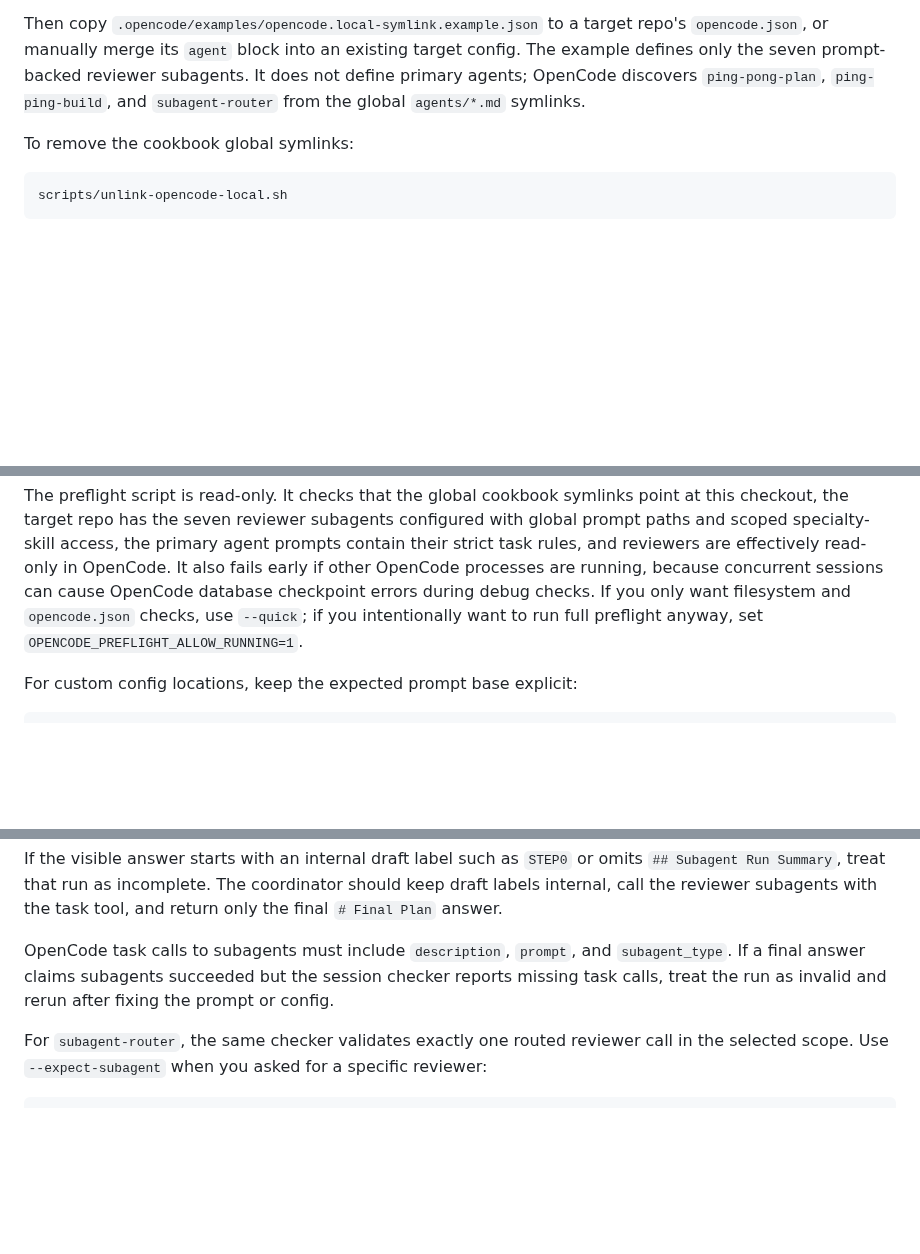
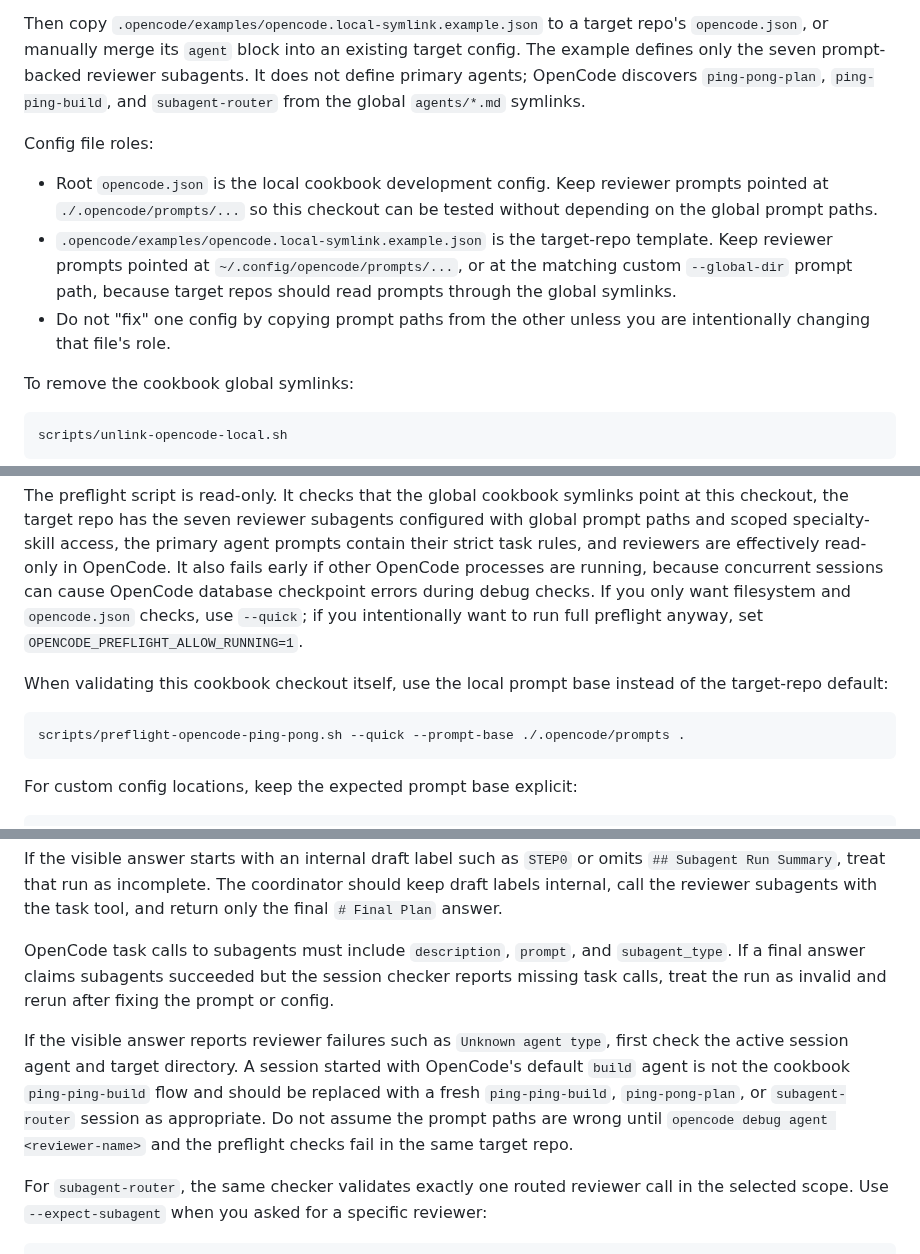
Before and after one commit to Hugloss/agentsCookbook, a Markdown page: README.md, 3 parts joined by grey strips. Rendered like a GitHub page; blank space fills up the shorter version.

````diff
--- a/README.md
+++ b/README.md
@@ -41,6 +41,12 @@ The `agents`, `prompts`, and `skills` directories stay as real directories so ex
 
 Then copy `.opencode/examples/opencode.local-symlink.example.json` to a target repo's `opencode.json`, or manually merge its `agent` block into an existing target config. The example defines only the seven prompt-backed reviewer subagents. It does not define primary agents; OpenCode discovers `ping-pong-plan`, `ping-ping-build`, and `subagent-router` from the global `agents/*.md` symlinks.
 
+Config file roles:
+
+- Root `opencode.json` is the local cookbook development config. Keep reviewer prompts pointed at `./.opencode/prompts/...` so this checkout can be tested without depending on the global prompt paths.
+- `.opencode/examples/opencode.local-symlink.example.json` is the target-repo template. Keep reviewer prompts pointed at `~/.config/opencode/prompts/...`, or at the matching custom `--global-dir` prompt path, because target repos should read prompts through the global symlinks.
+- Do not "fix" one config by copying prompt paths from the other unless you are intentionally changing that file's role.
+
 To remove the cookbook global symlinks:
 
 ```sh
@@ -61,6 +67,12 @@ scripts/preflight-opencode-ping-pong.sh /path/to/target-repo
 ```
 
 The preflight script is read-only. It checks that the global cookbook symlinks point at this checkout, the target repo has the seven reviewer subagents configured with global prompt paths and scoped specialty-skill access, the primary agent prompts contain their strict task rules, and reviewers are effectively read-only in OpenCode. It also fails early if other OpenCode processes are running, because concurrent sessions can cause OpenCode database checkpoint errors during debug checks. If you only want filesystem and `opencode.json` checks, use `--quick`; if you intentionally want to run full preflight anyway, set `OPENCODE_PREFLIGHT_ALLOW_RUNNING=1`.
+
+When validating this cookbook checkout itself, use the local prompt base instead of the target-repo default:
+
+```sh
+scripts/preflight-opencode-ping-pong.sh --quick --prompt-base ./.opencode/prompts .
+```
 
 For custom config locations, keep the expected prompt base explicit:
 
@@ -130,6 +142,8 @@ This repo's `.opencode/agents/`, `.opencode/prompts/`, and `.opencode/skills/` f
 If the visible answer starts with an internal draft label such as `STEP0` or omits `## Subagent Run Summary`, treat that run as incomplete. The coordinator should keep draft labels internal, call the reviewer subagents with the task tool, and return only the final `# Final Plan` answer.
 
 OpenCode task calls to subagents must include `description`, `prompt`, and `subagent_type`. If a final answer claims subagents succeeded but the session checker reports missing task calls, treat the run as invalid and rerun after fixing the prompt or config.
+
+If the visible answer reports reviewer failures such as `Unknown agent type`, first check the active session agent and target directory. A session started with OpenCode's default `build` agent is not the cookbook `ping-ping-build` flow and should be replaced with a fresh `ping-ping-build`, `ping-pong-plan`, or `subagent-router` session as appropriate. Do not assume the prompt paths are wrong until `opencode debug agent <reviewer-name>` and the preflight checks fail in the same target repo.
 
 For `subagent-router`, the same checker validates exactly one routed reviewer call in the selected scope. Use `--expect-subagent` when you asked for a specific reviewer:
 
````
